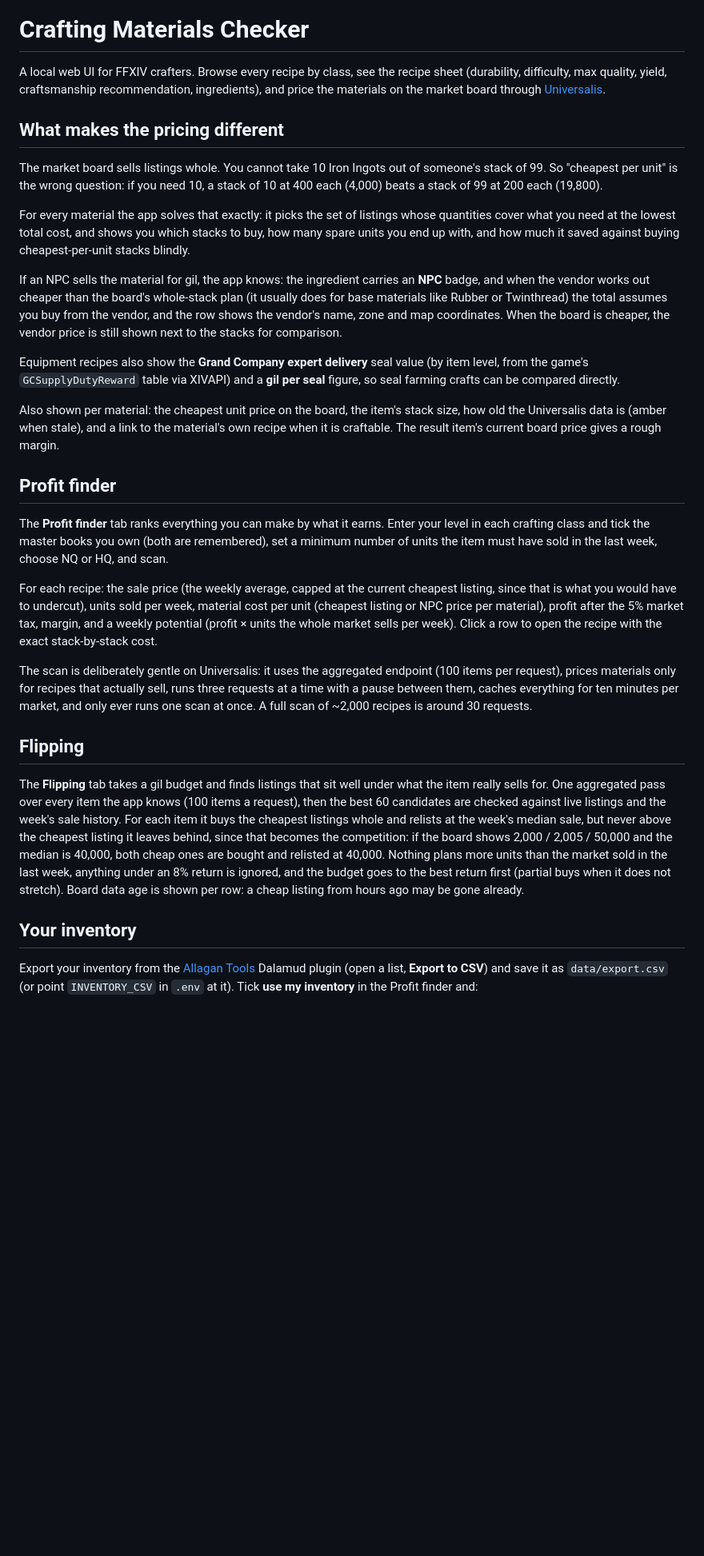
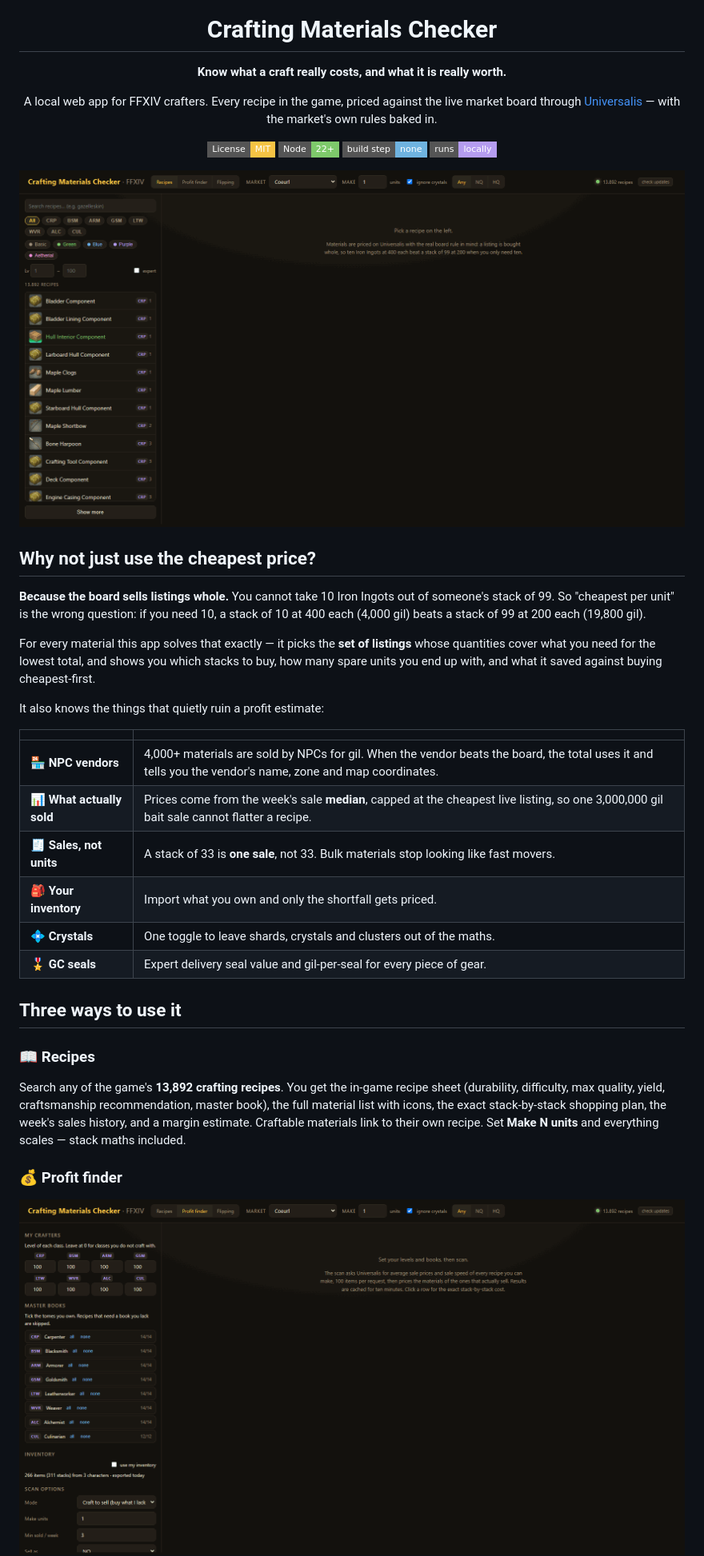
Before and after one commit to biscoitorino/Crafting-Materials-Checker, a Markdown page: README.md, the part around one of its changes. Shown at 80% size. Drawn GitHub-style; pictures changed too: docs/media/finder.gif (added), docs/media/recipe.gif (added); badges without logos; blank space fills up the shorter version.

```diff
--- a/README.md
+++ b/README.md
@@ -1,65 +5,51 @@
 # Crafting Materials Checker
 
-A local web UI for FFXIV crafters. Browse every recipe by class, see the recipe sheet
-(durability, difficulty, max quality, yield, craftsmanship recommendation, ingredients), and
-price the materials on the market board through [Universalis](https://universalis.app).
+**Know what a craft really costs, and what it is really worth.**
 
-## What makes the pricing different
+A local web app for FFXIV crafters. Every recipe in the game, priced against the live market
+board through [Universalis](https://universalis.app) — with the market's own rules baked in.
 
-The market board sells listings whole. You cannot take 10 Iron Ingots out of someone's stack
-of 99. So "cheapest per unit" is the wrong question: if you need 10, a stack of 10 at 400 each
-(4,000) beats a stack of 99 at 200 each (19,800).
+[![License: MIT](https://img.shields.io/badge/License-MIT-f6c344.svg?style=flat-square)](LICENSE)
+[![Node](https://img.shields.io/badge/Node-22%2B-7ec96b.svg?style=flat-square)](https://nodejs.org)
+![No build step](https://img.shields.io/badge/build%20step-none-6fb3e0.svg?style=flat-square)
+![Runs locally](https://img.shields.io/badge/runs-locally-b59cf0.svg?style=flat-square)
 
-For every material the app solves that exactly: it picks the set of listings whose quantities
-cover what you need at the lowest total cost, and shows you which stacks to buy, how many spare
-units you end up with, and how much it saved against buying cheapest-per-unit stacks blindly.
+<img src="docs/media/recipe.gif" alt="Searching a recipe and pricing its materials" width="100%">
 
-If an NPC sells the material for gil, the app knows: the ingredient carries an **NPC** badge, and
-when the vendor works out cheaper than the board's whole-stack plan (it usually does for base
-materials like Rubber or Twinthread) the total assumes you buy from the vendor, and the row shows
-the vendor's name, zone and map coordinates. When the board is cheaper, the vendor price is still
-shown next to the stacks for comparison.
+</div>
 
-Equipment recipes also show the **Grand Company expert delivery** seal value (by item level,
-from the game's `GCSupplyDutyReward` table via XIVAPI) and a **gil per seal** figure, so seal
-farming crafts can be compared directly.
+## Why not just use the cheapest price?
 
-Also shown per material: the cheapest unit price on the board, the item's stack size, how old
-the Universalis data is (amber when stale), and a link to the material's own recipe when it is
-craftable. The result item's current board price gives a rough margin.
+**Because the board sells listings whole.** You cannot take 10 Iron Ingots out of someone's
+stack of 99. So "cheapest per unit" is the wrong question: if you need 10, a stack of 10 at
+400 each (4,000 gil) beats a stack of 99 at 200 each (19,800 gil).
 
-## Profit finder
+For every material this app solves that exactly — it picks the **set of listings** whose
+quantities cover what you need for the lowest total, and shows you which stacks to buy, how
+many spare units you end up with, and what it saved against buying cheapest-first.
 
-The **Profit finder** tab ranks everything you can make by what it earns. Enter your level in
-each crafting class and tick the master books you own (both are remembered), set a minimum
-number of units the item must have sold in the last week, choose NQ or HQ, and scan.
+It also knows the things that quietly ruin a profit estimate:
 
-For each recipe: the sale price (the weekly average, capped at the current cheapest listing,
-since that is what you would have to undercut), units sold per week, material cost per unit
-(cheapest listing or NPC price per material), profit after the 5% market tax, margin, and a
-weekly potential (profit × units the whole market sells per week). Click a row to open the
-recipe with the exact stack-by-stack cost.
+| | |
+| --- | --- |
+| 🏪 **NPC vendors** | 4,000+ materials are sold by NPCs for gil. When the vendor beats the board, the total uses it and tells you the vendor's name, zone and map coordinates. |
+| 📊 **What actually sold** | Prices come from the week's sale **median**, capped at the cheapest live listing, so one 3,000,000 gil bait sale cannot flatter a recipe. |
+| 🧾 **Sales, not units** | A stack of 33 is **one sale**, not 33. Bulk materials stop looking like fast movers. |
+| 🎒 **Your inventory** | Import what you own and only the shortfall gets priced. |
+| 💠 **Crystals** | One toggle to leave shards, crystals and clusters out of the maths. |
+| 🎖️ **GC seals** | Expert delivery seal value and gil-per-seal for every piece of gear. |
 
-The scan is deliberately gentle on Universalis: it uses the aggregated endpoint (100 items per
-request), prices materials only for recipes that actually sell, runs three requests at a time
-with a pause between them, caches everything for ten minutes per market, and only ever runs one
-scan at once. A full scan of ~2,000 recipes is around 30 requests.
+## Three ways to use it
 
-## Flipping
+### 📖 Recipes
 
-The **Flipping** tab takes a gil budget and finds listings that sit well under what the item
-really sells for. One aggregated pass over every item the app knows (100 items a request), then
-the best 60 candidates are checked against live listings and the week's sale history. For each
-item it buys the cheapest listings whole and relists at the week's median sale, but never above
-the cheapest listing it leaves behind, since that becomes the competition: if the board shows
-2,000 / 2,005 / 50,000 and the median is 40,000, both cheap ones are bought and relisted at
-40,000. Nothing plans more units than the market sold in the last week, anything under an 8%
-return is ignored, and the budget goes to the best return first (partial buys when it does not
-stretch). Board data age is shown per row: a cheap listing from hours ago may be gone already.
+Search any of the game's **13,892 crafting recipes**. You get the in-game recipe sheet
+(durability, difficulty, max quality, yield, craftsmanship recommendation, master book), the
+full material list with icons, the exact stack-by-stack shopping plan, the week's sales
+history, and a margin estimate. Craftable materials link to their own recipe. Set **Make N
+units** and everything scales — stack maths included.
 
-## Your inventory
+### 💰 Profit finder
 
-Export your inventory from the [Allagan Tools](https://github.com/Critical-Impact/InventoryTools)
-Dalamud plugin (open a list, **Export to CSV**) and save it as `data/export.csv` (or point
-`INVENTORY_CSV` in `.env` at it). Tick **use my inventory** in the Profit finder and:
+<img src="docs/media/finder.gif" alt="The profit finder ranking craftable recipes by profit" width="100%">
 
```
Also changed, not shown: other parts of README.md (+96 -52 lines), docs/media/flip.gif (added), 1 other file.
